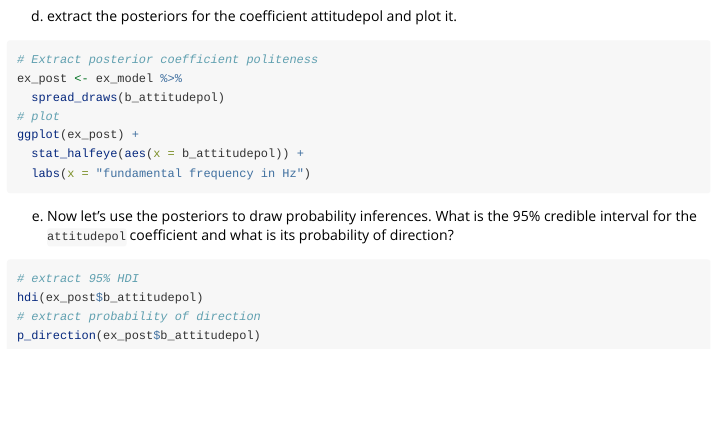
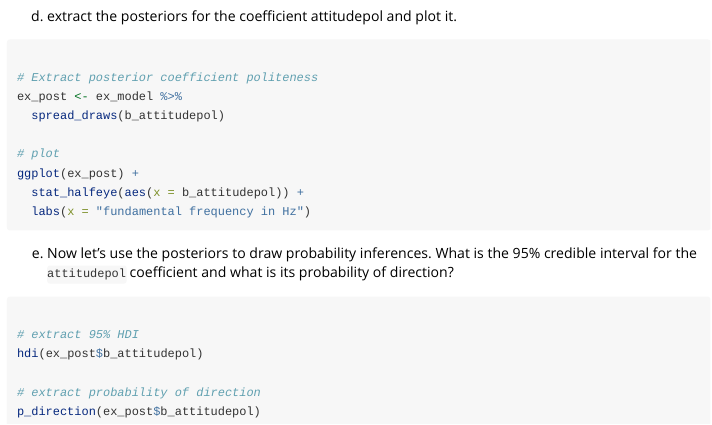
Before and after one commit to learnB4SS/learnB4SS, an R Markdown document (vignettes/ex_07.Rmd): the page in a window 1100 px wide, from 5840 px down before the commit and from 6440 px down after it, so that both start at the same text. Rendered offline with R 4.5, knitr and Pandoc, with nearby package versions.

Commit message:
Revert "include timos changes (the hard way)"
This reverts commit a29231bb827baea78ee46ec58b18f6d9d5df8752.

````diff
--- a/vignettes/ex_07.Rmd
+++ b/vignettes/ex_07.Rmd
@@ -293,26 +335,35 @@ ex_model <- brm(
    prior = priors_ex,
    seed = 999
 )
+
 summary(ex_model)
+
 ```
 
 (d) extract the posteriors for the coefficient attitudepol and plot it.
 
 ```{r ex_model_post, message = F}
+
 # Extract posterior coefficient politeness
 ex_post <- ex_model %>%
   spread_draws(b_attitudepol)
+
 # plot
 ggplot(ex_post) +
   stat_halfeye(aes(x = b_attitudepol)) +
   labs(x = "fundamental frequency in Hz")
+
+
 ```
 
 (e) Now let's use the posteriors to draw probability inferences. What is the 95% credible interval for the `attitudepol` coefficient and what is its probability of direction?
 
-```{r ex_inference, message = F}
+```{r p_direction, message = F}
+
 # extract 95% HDI
 hdi(ex_post$b_attitudepol)
+
 # extract probability of direction
 p_direction(ex_post$b_attitudepol)
+
 ```
````
Also changed, not shown: vignettes/ex_07.Rmd (42 more changed lines).
